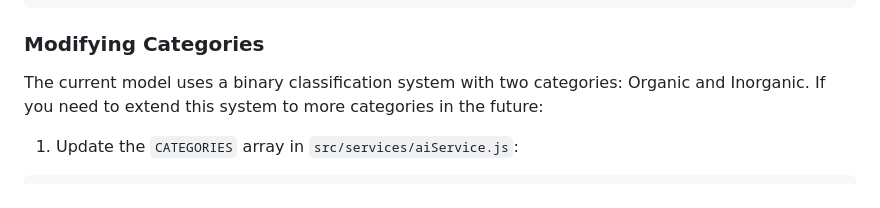
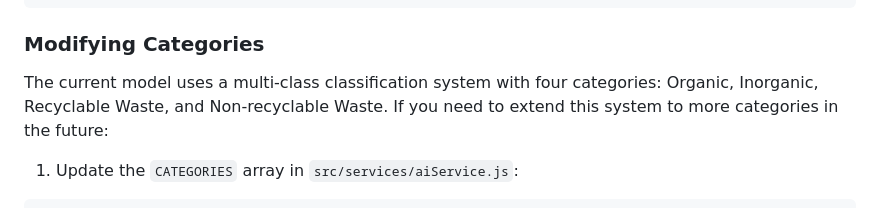
Before and after one commit to ducduyhsme/EcoSorterAI, a Markdown page: TENSORFLOW_GUIDE.md, the part around the change. Drawn GitHub-style.

Commit message:
Fix documentation to reflect 4-category classification system
Co-authored-by: ducduyhsme <99133073+ducduyhsme@users.noreply.github.com>

````diff
--- a/TENSORFLOW_GUIDE.md
+++ b/TENSORFLOW_GUIDE.md
@@ -127,7 +127,7 @@ const history = await model.fit(xs, ys, {
 
 ### Modifying Categories
 
-The current model uses a binary classification system with two categories: Organic and Inorganic. If you need to extend this system to more categories in the future:
+The current model uses a multi-class classification system with four categories: Organic, Inorganic, Recyclable Waste, and Non-recyclable Waste. If you need to extend this system to more categories in the future:
 
 1. Update the `CATEGORIES` array in `src/services/aiService.js`:
 ```javascript
````
